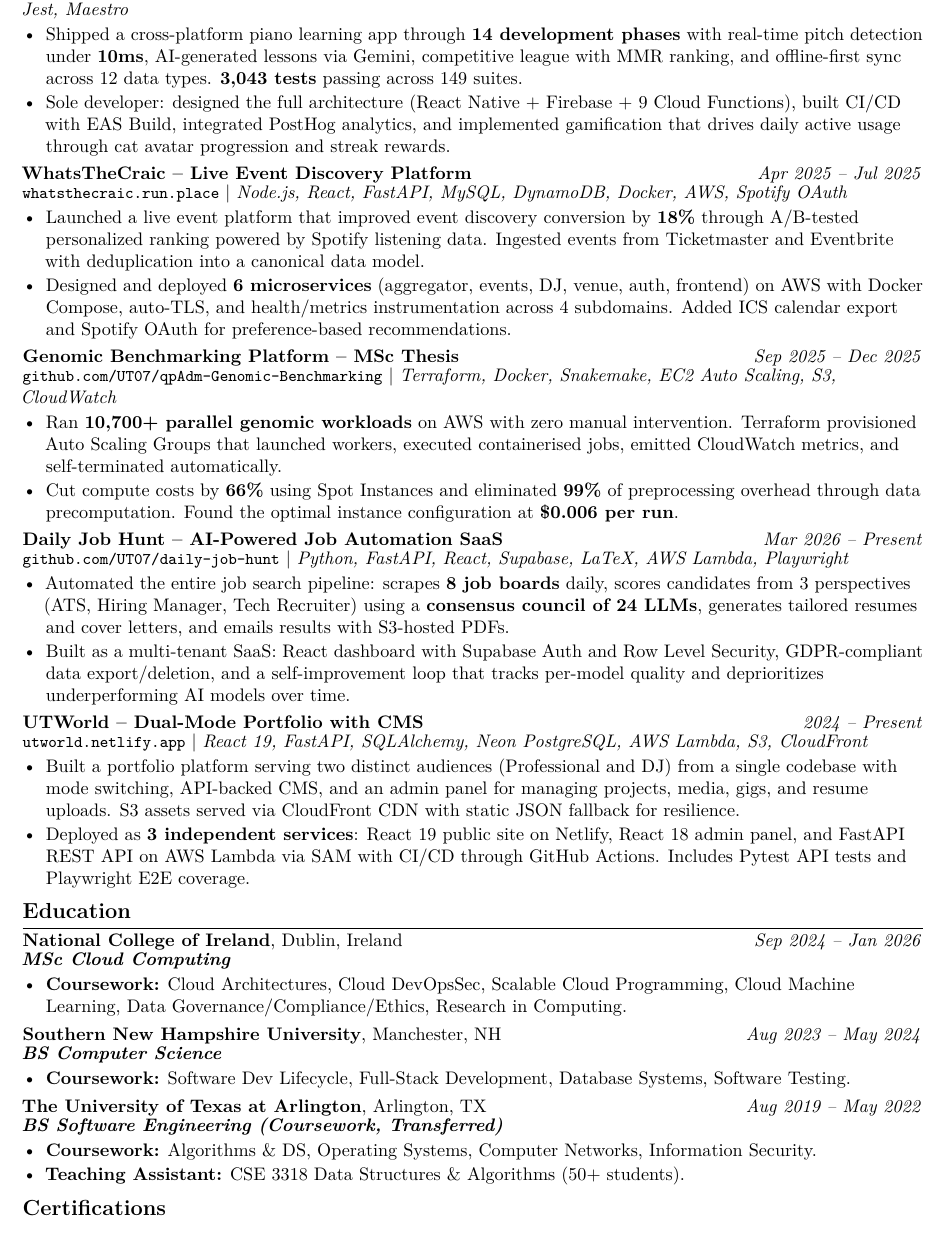
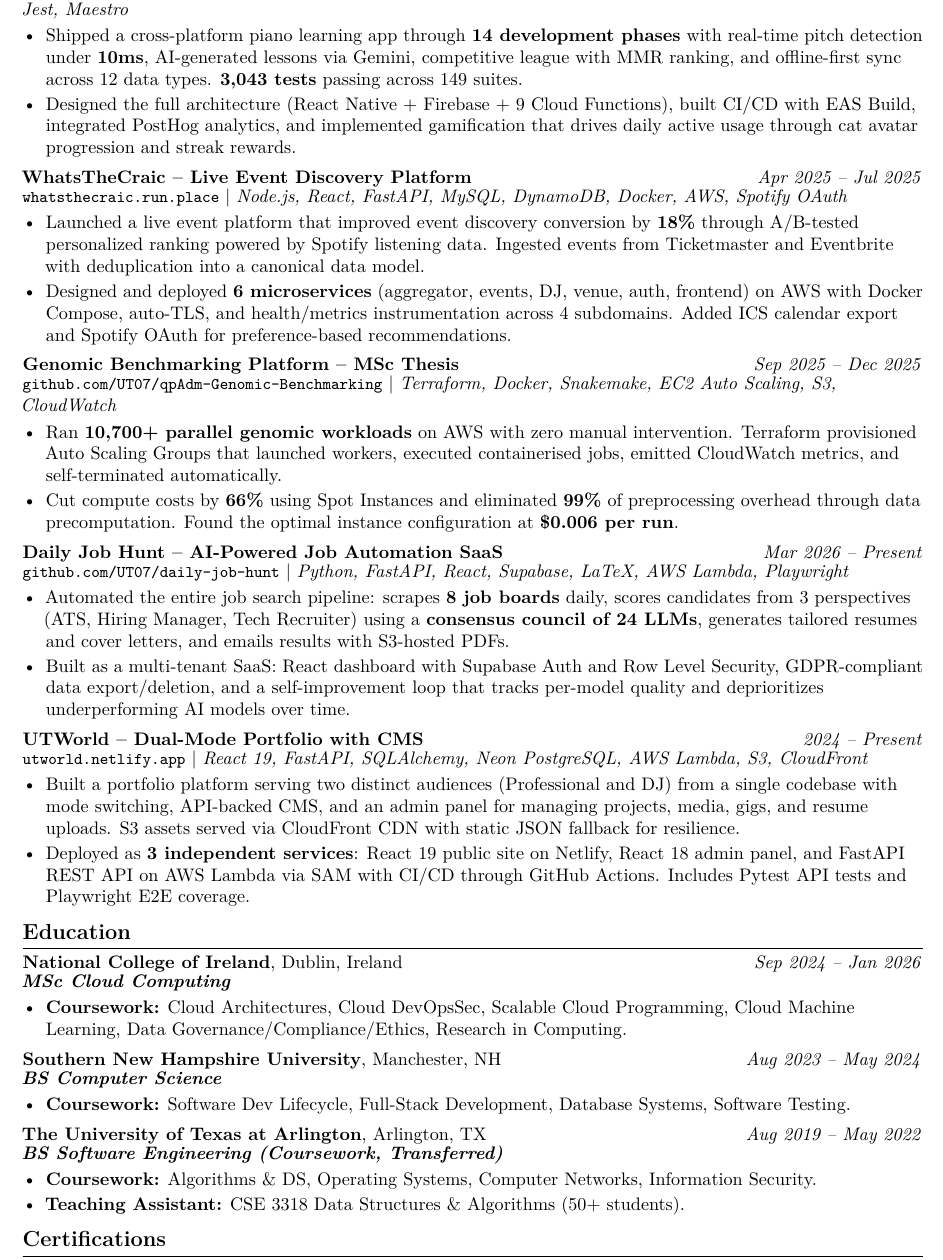
Before and after one commit to UT07/daily-job-hunt, a LaTeX CV (resumes/fullstack.tex): part of page 2 of 2 before the commit and part of page 2 of 3 after it, cut so that both start at the same text. Compiled offline with pdfLaTeX.

Commit message:
Polish: more spacing, remove sole dev, longer cover letter, enforce page layout
- Resume: increased itemsep/topsep/section spacing, 0.20em between entries
- Remove "Sole developer" from Purrrfect Keys
- Cover letter: 250 word limit (up from 200), longer middle paragraph
- AI prompt: explicit page break after Kraken, do NOT add extra bullets

Co-Authored-By: Claude Opus 4.6 (1M context) <noreply@anthropic.com>

```diff
--- a/resumes/fullstack.tex
+++ b/resumes/fullstack.tex
@@ -15,9 +15,9 @@
 \setlength{\parindent}{0pt}
 \setlength{\parskip}{0pt}
 \setlength{\emergencystretch}{2em}
-\setlist[itemize]{leftmargin=*, itemsep=1.4pt, topsep=2.0pt, parsep=0pt, partopsep=0pt}
+\setlist[itemize]{leftmargin=*, itemsep=1.8pt, topsep=2.5pt, parsep=0pt, partopsep=0pt}
 \titleformat{\section}{\large\bfseries}{}{0pt}{}[\vspace{0.06em}\hrule height 0.4pt]
-\titlespacing*{\section}{0pt}{0.50em}{0.30em}
+\titlespacing*{\section}{0pt}{0.60em}{0.35em}
 \newcommand{\jobentry}[4]{%
   \Needspace{3\baselineskip}%
   \textbf{#1} -- #2 \hfill \textit{#3}\\[-0.15em]
@@ -82,27 +82,27 @@ Full-stack software engineer with \textbf{3+ years} of experience building, ship
 \projectentryurl{Purrrfect Keys -- AI Piano Learning App}{Jan 2026 -- Present}{https://expo.dev/accounts/ut254/projects/purrrfect-keys/builds/229bd252-c684-4af5-b39f-4f3623455a7e}{expo.dev/accounts/ut254/projects/purrrfect-keys}{React Native, TypeScript, Firebase, Gemini AI, ONNX, Jest, Maestro}
 \begin{itemize}
   \item Shipped a cross-platform piano learning app through \textbf{14 development phases} with real-time pitch detection under \textbf{10ms}, AI-generated lessons via Gemini, competitive league with MMR ranking, and offline-first sync across 12 data types. \textbf{3,043 tests} passing across 149 suites.
-  \item Sole developer: designed the full architecture (React Native + Firebase + 9 Cloud Functions), built CI/CD with EAS Build, integrated PostHog analytics, and implemented gamification that drives daily active usage through cat avatar progression and streak rewards.
+  \item Designed the full architecture (React Native + Firebase + 9 Cloud Functions), built CI/CD with EAS Build, integrated PostHog analytics, and implemented gamification that drives daily active usage through cat avatar progression and streak rewards.
 \end{itemize}
-\vspace{0.10em}
+\vspace{0.20em}
 \projectentryurl{WhatsTheCraic -- Live Event Discovery Platform}{Apr 2025 -- Jul 2025}{https://github.com/UT07/whatsthecraic}{whatsthecraic.run.place}{Node.js, React, FastAPI, MySQL, DynamoDB, Docker, AWS, Spotify OAuth}
 \begin{itemize}
   \item Launched a live event platform that improved event discovery conversion by \textbf{18\%} through A/B-tested personalized ranking powered by Spotify listening data. Ingested events from Ticketmaster and Eventbrite with deduplication into a canonical data model.
   \item Designed and deployed \textbf{6 microservices} (aggregator, events, DJ, venue, auth, frontend) on AWS with Docker Compose, auto-TLS, and health/metrics instrumentation across 4 subdomains. Added ICS calendar export and Spotify OAuth for preference-based recommendations.
 \end{itemize}
-\vspace{0.10em}
+\vspace{0.20em}
 \projectentryurl{Genomic Benchmarking Platform -- MSc Thesis}{Sep 2025 -- Dec 2025}{https://github.com/UT07/Performance-Optimization-and-Cost-Analysis-of-qpAdm-Genomic-Modeling}{github.com/UT07/qpAdm-Genomic-Benchmarking}{Terraform, Docker, Snakemake, EC2 Auto Scaling, S3, CloudWatch}
 \begin{itemize}
   \item Ran \textbf{10,700+ parallel genomic workloads} on AWS with zero manual intervention. Terraform provisioned Auto Scaling Groups that launched workers, executed containerised jobs, emitted CloudWatch metrics, and self-terminated automatically.
   \item Cut compute costs by \textbf{66\%} using Spot Instances and eliminated \textbf{99\%} of preprocessing overhead through data precomputation. Found the optimal instance configuration at \textbf{\$0.006 per run}.
 \end{itemize}
-\vspace{0.10em}
+\vspace{0.20em}
 \projectentryurl{Daily Job Hunt -- AI-Powered Job Automation SaaS}{Mar 2026 -- Present}{https://github.com/UT07/daily-job-hunt}{github.com/UT07/daily-job-hunt}{Python, FastAPI, React, Supabase, LaTeX, AWS Lambda, Playwright}
 \begin{itemize}
   \item Automated the entire job search pipeline: scrapes \textbf{8 job boards} daily, scores candidates from 3 perspectives (ATS, Hiring Manager, Tech Recruiter) using a \textbf{consensus council of 24 LLMs}, generates tailored resumes and cover letters, and emails results with S3-hosted PDFs.
   \item Built as a multi-tenant SaaS: React dashboard with Supabase Auth and Row Level Security, GDPR-compliant data export/deletion, and a self-improvement loop that tracks per-model quality and deprioritizes underperforming AI models over time.
 \end{itemize}
-\vspace{0.10em}
+\vspace{0.20em}
 \projectentryurl{UTWorld -- Dual-Mode Portfolio with CMS}{2024 -- Present}{https://utworld.netlify.app}{utworld.netlify.app}{React 19, FastAPI, SQLAlchemy, Neon PostgreSQL, AWS Lambda, S3, CloudFront}
 \begin{itemize}
   \item Built a portfolio platform serving two distinct audiences (Professional and DJ) from a single codebase with mode switching, API-backed CMS, and an admin panel for managing projects, media, gigs, and resume uploads. S3 assets served via CloudFront CDN with static JSON fallback for resilience.
@@ -115,13 +115,13 @@ Full-stack software engineer with \textbf{3+ years} of experience building, ship
 \begin{itemize}
   \item \textbf{Coursework:} Cloud Architectures, Cloud DevOpsSec, Scalable Cloud Programming, Cloud Machine Learning, Data Governance/Compliance/Ethics, Research in Computing.
 \end{itemize}
-\vspace{0.12em}
+\vspace{0.20em}
 \textbf{Southern New Hampshire University}, Manchester, NH \hfill \textit{Aug 2023 -- May 2024}\\[-0.15em]
 \textbf{\textit{BS Computer Science}}\\[-0.25em]
 \begin{itemize}
   \item \textbf{Coursework:} Software Dev Lifecycle, Full-Stack Development, Database Systems, Software Testing.
 \end{itemize}
-\vspace{0.12em}
+\vspace{0.20em}
 \textbf{The University of Texas at Arlington}, Arlington, TX \hfill \textit{Aug 2019 -- May 2022}\\[-0.15em]
 \textbf{\textit{BS Software Engineering (Coursework, Transferred)}}\\[-0.25em]
 \begin{itemize}
```
Also changed, not shown: 2 other files.
